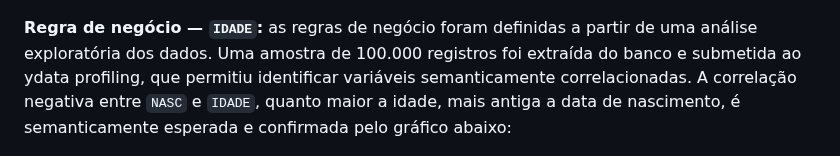
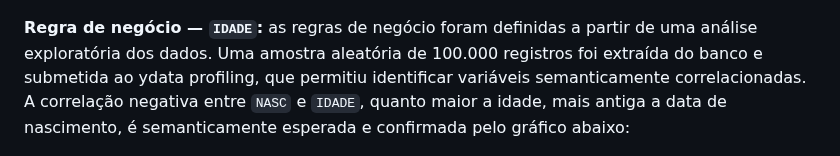
Before and after one commit to sbbd2026/sbbd2026, a Markdown page: README.md, the part around the change. Rendered like a GitHub page.

```diff
--- a/README.md
+++ b/README.md
@@ -101,7 +101,7 @@ Após a identificação das falhas na Aud1, foi realizado data profiling via SQL
 
 ![Data Profiling - Tabela Procedimentos](https://raw.githubusercontent.com/sbbd2026/sbbd2026/main/docs/imagens/data_profiling_procedimentos.png)
 
-**Regra de negócio — `IDADE`:** as regras de negócio foram definidas a partir de uma análise exploratória dos dados. Uma amostra de 100.000 registros foi extraída do banco e submetida ao ydata profiling, que permitiu identificar variáveis semanticamente correlacionadas. A correlação negativa entre `NASC` e `IDADE`, quanto maior a idade, mais antiga a data de nascimento, é semanticamente esperada e confirmada pelo gráfico abaixo:
+**Regra de negócio — `IDADE`:** as regras de negócio foram definidas a partir de uma análise exploratória dos dados. Uma amostra aleatória de 100.000 registros foi extraída do banco e submetida ao ydata profiling, que permitiu identificar variáveis semanticamente correlacionadas. A correlação negativa entre `NASC` e `IDADE`, quanto maior a idade, mais antiga a data de nascimento, é semanticamente esperada e confirmada pelo gráfico abaixo:
 
 ![Correlação NASC x IDADE](https://raw.githubusercontent.com/sbbd2026/sbbd2026/main/docs/imagens/corr_idade_nasc.png)
 
```
